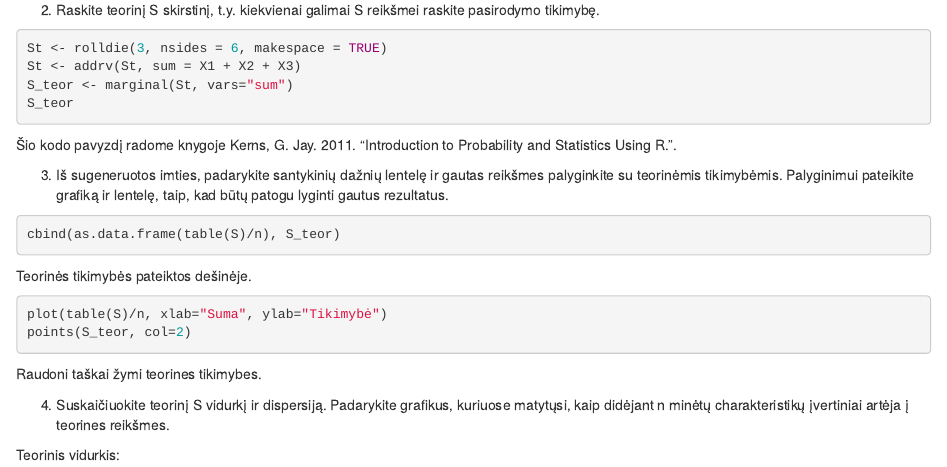
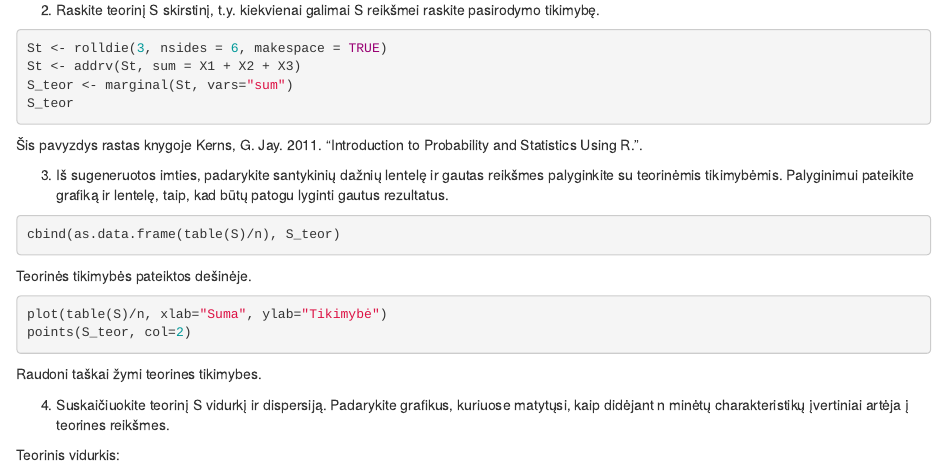
Before and after one commit to MildaPie/Econometrics1, an R Markdown document (task5.Rmd): the page in a window 1100 px wide, from 400 px down. Rendered offline with R 4.5, knitr and Pandoc, with nearby package versions; the code chunks are not run, so their results and figures are left out.

Commit message:
Update task5.Rmd

````diff
--- a/task5.Rmd
+++ b/task5.Rmd
@@ -39,7 +39,7 @@ S_teor <- marginal(St, vars="sum")
 S_teor
 ```
 
-Šio kodo pavyzdį radome knygoje Kerns, G. Jay. 2011. “Introduction to Probability and Statistics Using R.”.
+Šis pavyzdys rastas knygoje Kerns, G. Jay. 2011. “Introduction to Probability and Statistics Using R.”.
 
 3. Iš sugeneruotos imties, padarykite santykinių dažnių lentelę ir gautas reikšmes palyginkite su teorinėmis tikimybėmis. Palyginimui pateikite grafiką ir lentelę, taip, kad būtų patogu lyginti gautus rezultatus.
 
````
